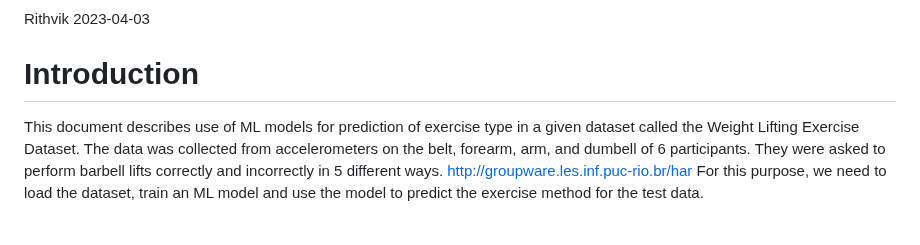
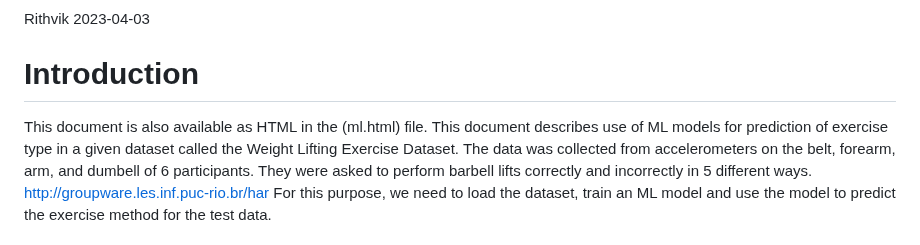
Before and after one commit to rsvinekar/ML_assignment, a Markdown page: README.md, the part around the change. Drawn GitHub-style.

```diff
--- a/README.md
+++ b/README.md
@@ -5,6 +5,7 @@ Rithvik
 
 # Introduction
 
+This document is also available as HTML in the (ml.html) file.
 This document describes use of ML models for prediction of exercise type
 in a given dataset called the Weight Lifting Exercise Dataset. The data
 was collected from accelerometers on the belt, forearm, arm, and dumbell
```
